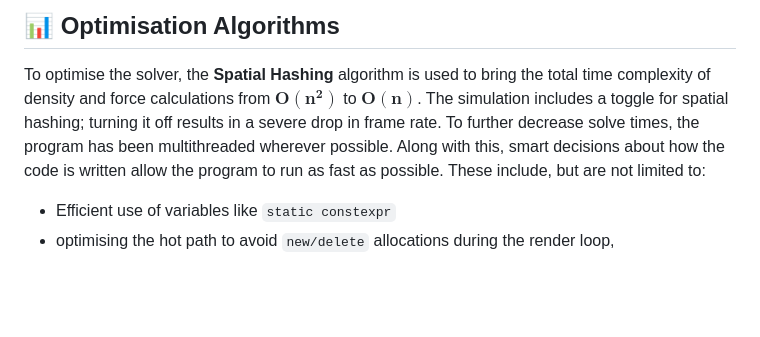
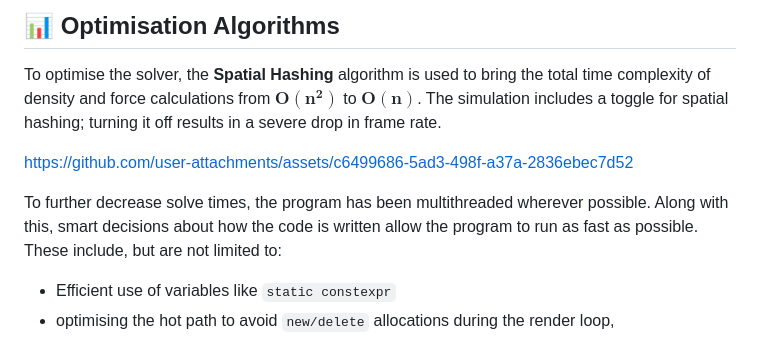
Before and after one commit to KanakShm/Fluid-Sim-Engine, a Markdown page: README.md, the part around the change. Drawn GitHub-style; blank space fills up the shorter version.

Commit message:
Added a demo for spatial hashing Update README.md

```diff
--- a/README.md
+++ b/README.md
@@ -83,7 +83,11 @@ Porting a native C++ graphics application to the web required significant archit
 
 ## 📊 Optimisation Algorithms
 To optimise the solver, the **Spatial Hashing** algorithm is used to bring the total time complexity of density and force calculations from $\mathbf{O(n^2)}$ to $\mathbf{O(n)}$. The simulation
-includes a toggle for spatial hashing; turning it off results in a severe drop in frame rate. To further decrease solve times, the program has been multithreaded wherever possible. Along with
+includes a toggle for spatial hashing; turning it off results in a severe drop in frame rate.
+
+https://github.com/user-attachments/assets/c6499686-5ad3-498f-a37a-2836ebec7d52
+
+To further decrease solve times, the program has been multithreaded wherever possible. Along with
 this, smart decisions about how the code is written allow the program to run as fast as possible. These include, but are not limited to:
 * Efficient use of variables like `static constexpr`
 * optimising the hot path to avoid `new/delete` allocations during the render loop,
```
